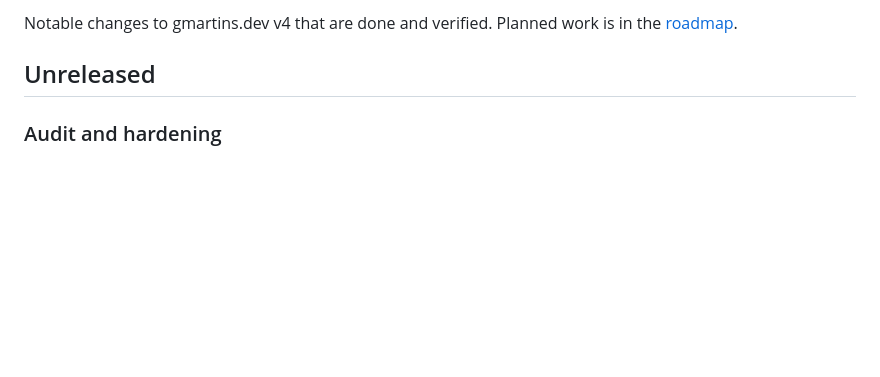
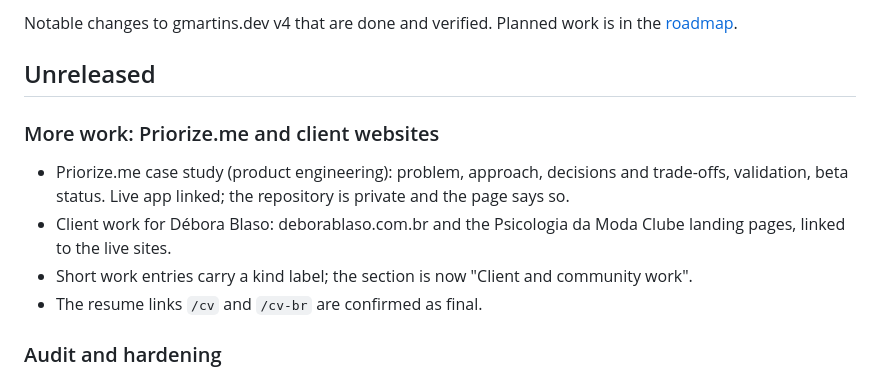
Before and after one commit to gmartins-dev/portfolio-v4, a Markdown page: CHANGELOG.md, the part around the change. Drawn GitHub-style; blank space fills up the shorter version.

```diff
--- a/CHANGELOG.md
+++ b/CHANGELOG.md
@@ -4,6 +4,17 @@ Notable changes to gmartins.dev v4 that are done and verified. Planned work
 is in the [roadmap](ROADMAP.md).
 
 ## Unreleased
+
+### More work: Priorize.me and client websites
+
+- Priorize.me case study (product engineering): problem, approach,
+  decisions and trade-offs, validation, beta status. Live app linked; the
+  repository is private and the page says so.
+- Client work for Débora Blaso: deborablaso.com.br and the Psicologia da
+  Moda Clube landing pages, linked to the live sites.
+- Short work entries carry a kind label; the section is now "Client and
+  community work".
+- The resume links `/cv` and `/cv-br` are confirmed as final.
 
 ### Audit and hardening
 
```
Also changed, not shown: ROADMAP.md (+4 -4 lines).
